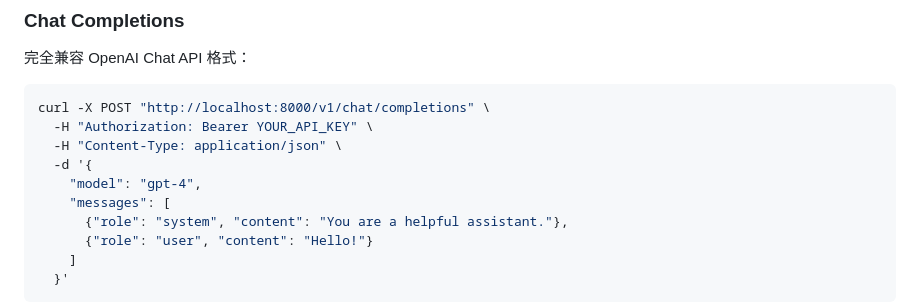
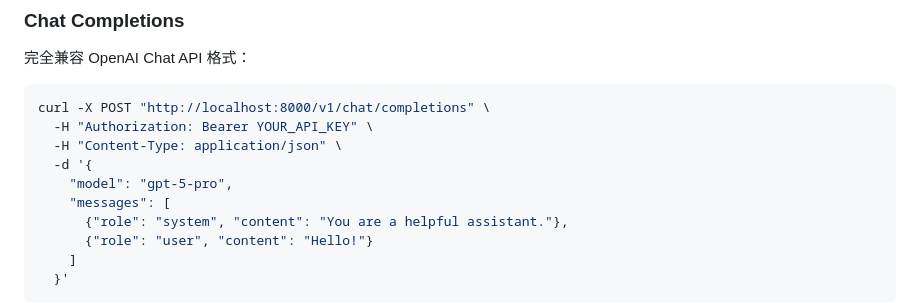
Before and after one commit to xuzeyu91/Response2Chat, a Markdown page: README.md, the part around the change. GitHub-like rendering.

Commit message:
Update README to reflect model change from gpt-4 to gpt-5-pro for API usage instructions.

```diff
--- a/README.md
+++ b/README.md
@@ -85,7 +85,7 @@ curl -X POST "http://localhost:8000/v1/chat/completions" \
   -H "Authorization: Bearer YOUR_API_KEY" \
   -H "Content-Type: application/json" \
   -d '{
-    "model": "gpt-4",
+    "model": "gpt-5-pro",
     "messages": [
       {"role": "system", "content": "You are a helpful assistant."},
       {"role": "user", "content": "Hello!"}
```
